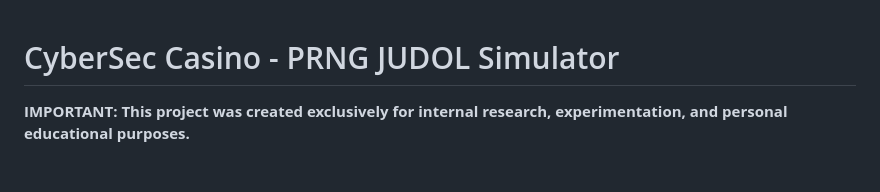
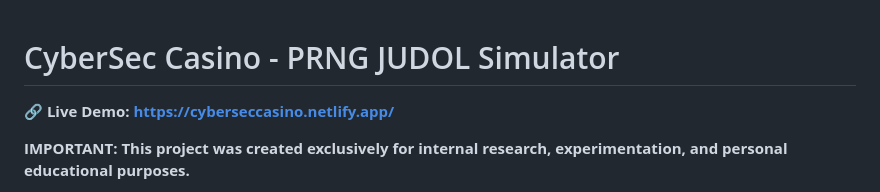
Before and after one commit to Irfan3006/CyberSecCasino, a Markdown page: README.md, the part around the change. GitHub-like rendering; blank space fills up the shorter version.

Commit message:
docs: add Netlify live demo link

```diff
--- a/README.md
+++ b/README.md
@@ -1,4 +1,6 @@
 # CyberSec Casino - PRNG JUDOL Simulator
+
+**🔗 Live Demo: [https://cyberseccasino.netlify.app/](https://cyberseccasino.netlify.app/)**
 
 **IMPORTANT: This project was created exclusively for internal research, experimentation, and personal educational purposes.**
 
```
